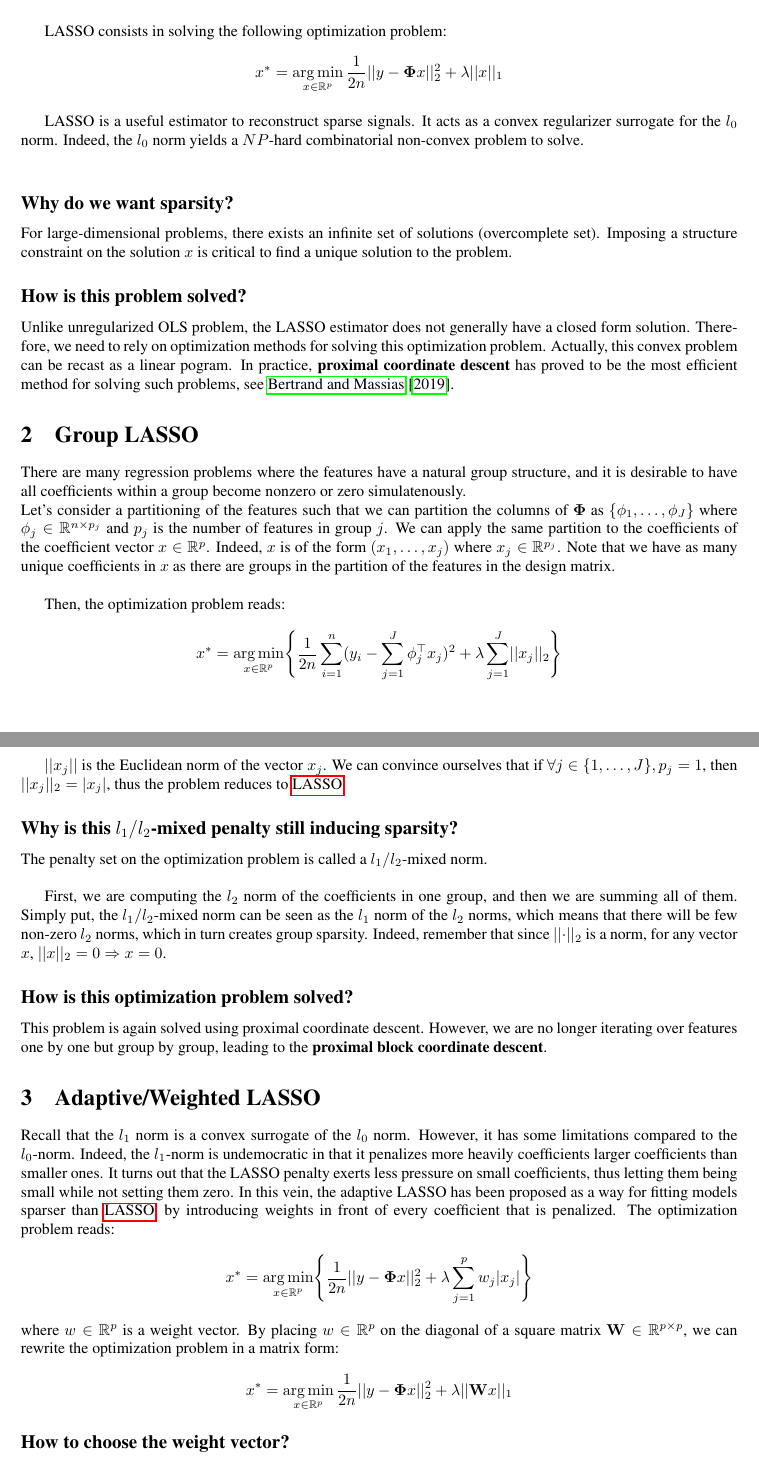
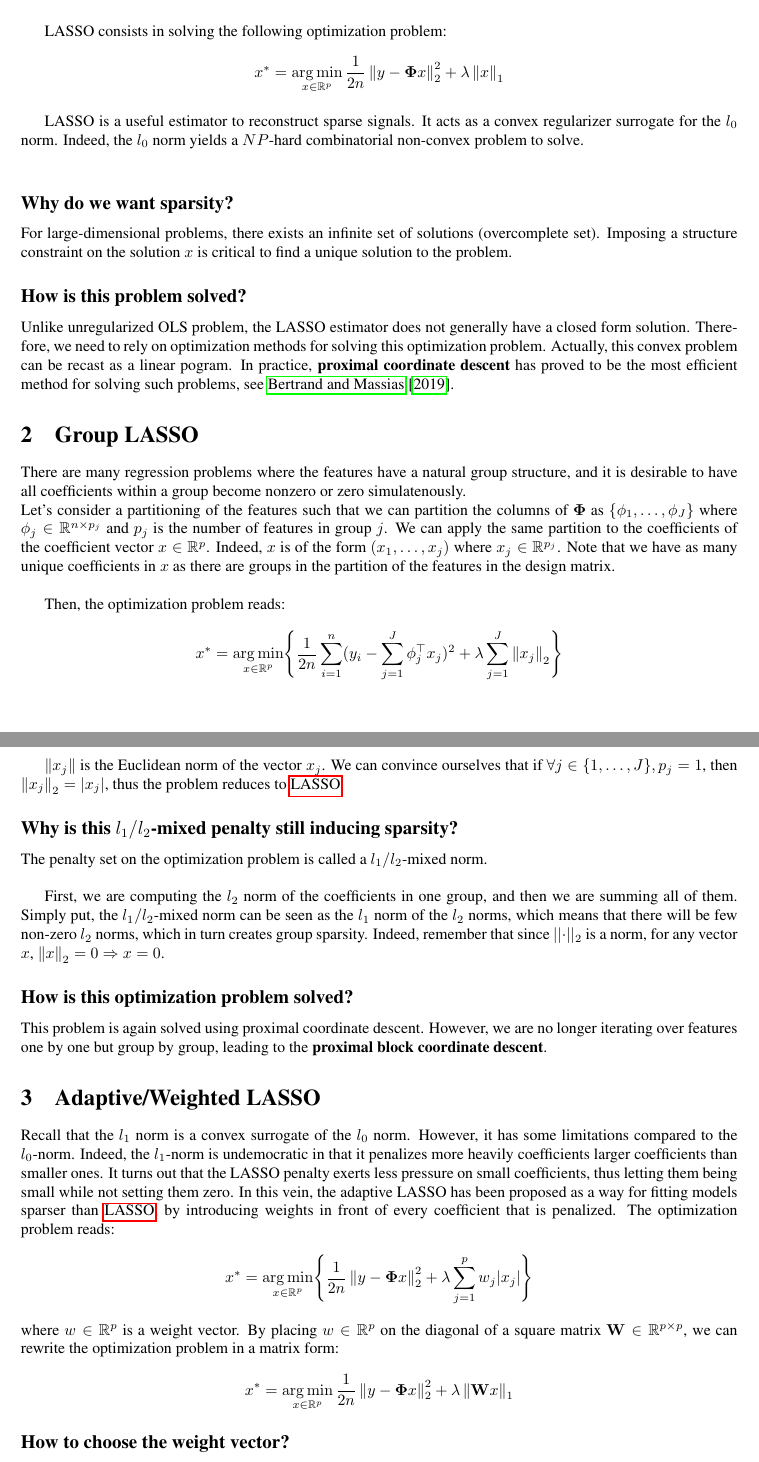
Before and after one commit to PABannier/inria_bilevel_optim, a LaTeX document (tex/lasso_overview.tex): two parts of pages 1 and 2 of 5, joined at a grey line, cut so that both start at the same text. Compiled offline with pdfLaTeX.

Commit message:
use norms

```diff
--- a/tex/lasso_overview.tex
+++ b/tex/lasso_overview.tex
@@ -156,7 +156,7 @@ In this section, we assume that $T = 1$ and $p \gg n$.
 LASSO consists in solving the following optimization problem:
 
 \begin{equation*}
-    x^* = \argmin_{x \in \mathbb{R}^{p}} \frac{1}{2n}\lvert\lvert y - \mathbf{\Phi} x \rvert\rvert_2^2 + \lambda \lvert\lvert x \rvert\rvert_{1}
+    x^* = \argmin_{x \in \mathbb{R}^{p}} \frac{1}{2n}\norm{ y - \mathbf{\Phi} x}_2^2 + \lambda \norm{ x}_{1}
 \end{equation*}
 
 \vskip 0.1in
@@ -187,10 +187,10 @@ $x_{j} \in \mathbb{R}^{p_j}$. Note that we have as many unique coefficients in $
 Then, the optimization problem reads:
 
 \begin{equation*}
-    x^* = \argmin_{x \in \mathbb{R}^p} \Biggl\{ \frac{1}{2n} \sum_{i=1}^n (y_i - \sum_{j=1}^J \phi_{j}^\top x_{j})^2 + \lambda \sum_{j=1}^{J} \lvert\lvert x_{j} \rvert\rvert_2 \Biggr\}
+    x^* = \argmin_{x \in \mathbb{R}^p} \Biggl\{ \frac{1}{2n} \sum_{i=1}^n (y_i - \sum_{j=1}^J \phi_{j}^\top x_{j})^2 + \lambda \sum_{j=1}^{J} \norm{ x_{j}}_2 \Biggr\}
 \end{equation*}
 
-$\lvert\lvert x_{j} \rvert\rvert$ is the Euclidean norm of the vector $x_{j}$. We can convince ourselves that if $\forall j \in \{1, \dots, J\}, p_j = 1$, then $\lvert\lvert x_{j} \rvert\rvert_2 = \lvert x_{j} \rvert$,
+$ \norm{x_{j}}$ is the Euclidean norm of the vector $x_{j}$. We can convince ourselves that if $\forall j \in \{1, \dots, J\}, p_j = 1$, then $\norm{ x_{j}}_2 = \lvert x_{j} \rvert$,
 thus the problem reduces to \nameref{section_1}.
 
 \subsection*{Why is this $l_1 / l_2$-mixed penalty still inducing sparsity?}
@@ -200,7 +200,7 @@ The penalty set on the optimization problem is called a $l_1/l_2$-mixed norm.
 
 First, we are computing the $l_2$ norm of the coefficients in one group, and then we are summing all of them. Simply put, the $l_1/l_2$-mixed norm can be seen
 as the $l_1$ norm of the $l_2$ norms, which means that there will be few non-zero $l_2$ norms, which in turn creates group sparsity. Indeed, remember that since $\lvert \lvert \cdot \rvert \rvert_2$ is a norm, for any vector $x$,
-$\lvert\lvert x \rvert\rvert_2 = 0 \Rightarrow x = 0$.
+$\norm{ x}_2 = 0 \Rightarrow x = 0$.
 
 \subsection*{How is this optimization problem solved?}
 
@@ -215,13 +215,13 @@ thus letting them being small while not setting them zero. In this vein, the ada
 penalized. The optimization problem reads:
 
 \begin{equation*}
-    x^* = \argmin_{x \in \mathbb{R}^p} \Biggl\{ \frac{1}{2n} \lvert\lvert y - \mathbf{\Phi}x \rvert\rvert_2^2 + \lambda \sum_{j=1}^p w_j \lvert x_j \rvert \Biggr\}
+    x^* = \argmin_{x \in \mathbb{R}^p} \Biggl\{ \frac{1}{2n} \norm{ y - \mathbf{\Phi}x}_2^2 + \lambda \sum_{j=1}^p w_j \lvert x_j \rvert \Biggr\}
 \end{equation*}
 \\
 where $w \in \mathbb{R}^p$ is a weight vector. By placing $w \in \mathbb{R}^p$ on the diagonal of a square matrix $\mathbf{W} \in \mathbb{R}^{p \times p}$, we can rewrite the optimization problem in a matrix form:
 
 \begin{equation*}
-    x^* = \argmin_{x \in \mathbb{R}^p} \frac{1}{2n} \lvert\lvert y - \mathbf{\Phi}x \rvert\rvert_2^2 + \lambda \lvert\vert \mathbf{W}x \rvert\rvert_1
+    x^* = \argmin_{x \in \mathbb{R}^p} \frac{1}{2n} \norm{y - \mathbf{\Phi}x}_2^2 + \lambda \norm{\mathbf{W}x}_1
 \end{equation*}
 
 \subsection*{How to choose the weight vector?}
```
Also changed, not shown: tex/lasso_overview.tex (8 more changed lines).
